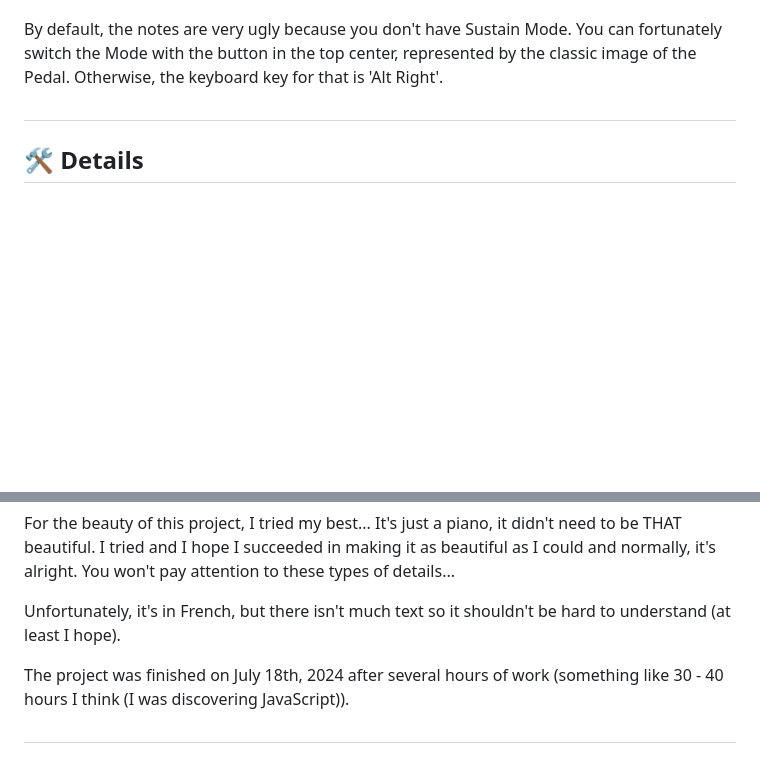
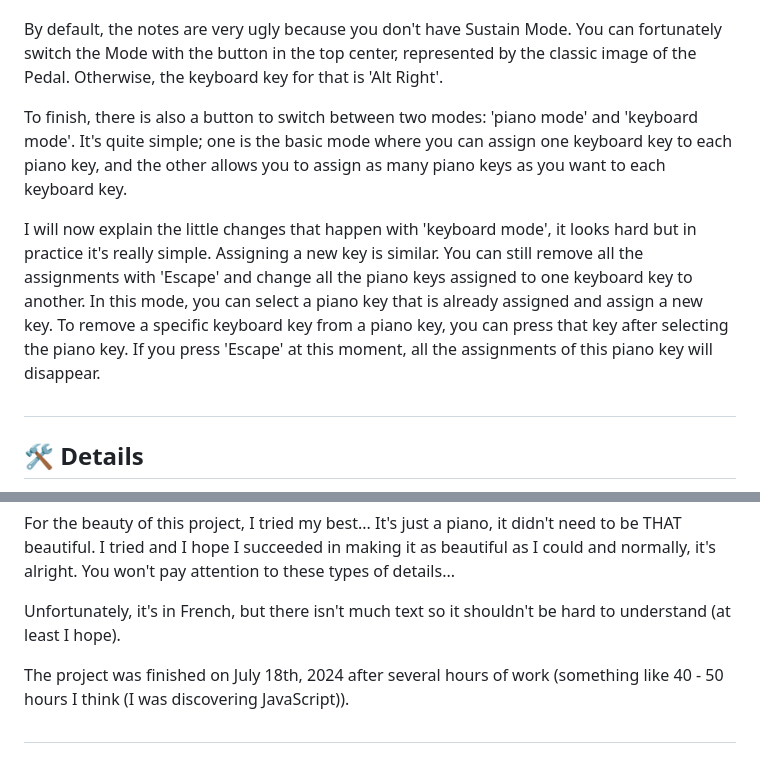
Before and after one commit to Siilsy/Piano, a Markdown page: README.md, 2 parts joined by grey strips. GitHub-like rendering; blank space fills up the shorter version.

Commit message:
Update README.md
I added a button to switch between two modes (one is the basic mode where you can assign one keyboard key on each piano keys and the others where you can assign as many piano keys as you want on each keyboard keys)
So here are the explanations of this new feature !

```diff
--- a/README.md
+++ b/README.md
@@ -19,6 +19,10 @@ You also have the small visualization with which you can interact by dragging an
 The notes are normally named by default with the MIDI notation (C5, C#5, D5 ...), but you can switch to Latin notation (Do, Do#, Re) with the button at the top, which is two circular arrows. And of course, you also have the 'Insert' button.
 
 By default, the notes are very ugly because you don't have Sustain Mode. You can fortunately switch the Mode with the button in the top center, represented by the classic image of the Pedal. Otherwise, the keyboard key for that is 'Alt Right'.
+
+To finish, there is also a button to switch between two modes: 'piano mode' and 'keyboard mode'. It's quite simple; one is the basic mode where you can assign one keyboard key to each piano key, and the other allows you to assign as many piano keys as you want to each keyboard key.
+
+I will now explain the little changes that happen with 'keyboard mode', it looks hard but in practice it's really simple. Assigning a new key is similar. You can still remove all the assignments with 'Escape' and change all the piano keys assigned to one keyboard key to another. In this mode, you can select a piano key that is already assigned and assign a new key. To remove a specific keyboard key from a piano key, you can press that key after selecting the piano key. If you press 'Escape' at this moment, all the assignments of this piano key will disappear.
 ##
 
 ## 🛠️ Details
@@ -30,5 +34,5 @@ For the beauty of this project, I tried my best... It's just a piano, it didn't
 
 Unfortunately, it's in French, but there isn't much text so it shouldn't be hard to understand (at least I hope).
 
-The project was finished on July 18th, 2024 after several hours of work (something like 30 - 40 hours I think (I was discovering JavaScript)).
+The project was finished on July 18th, 2024 after several hours of work (something like 40 - 50 hours I think (I was discovering JavaScript)).
 ##
```
